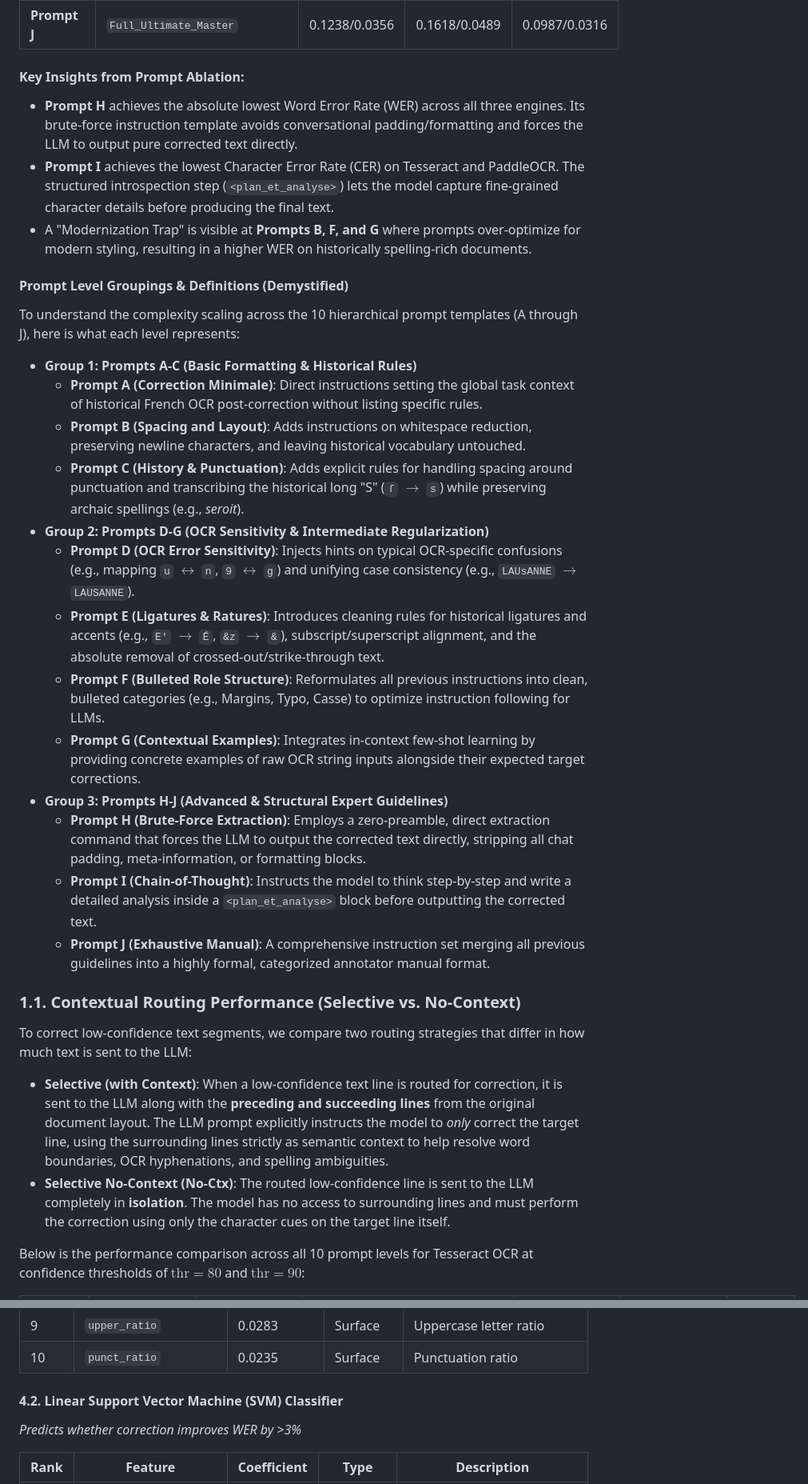
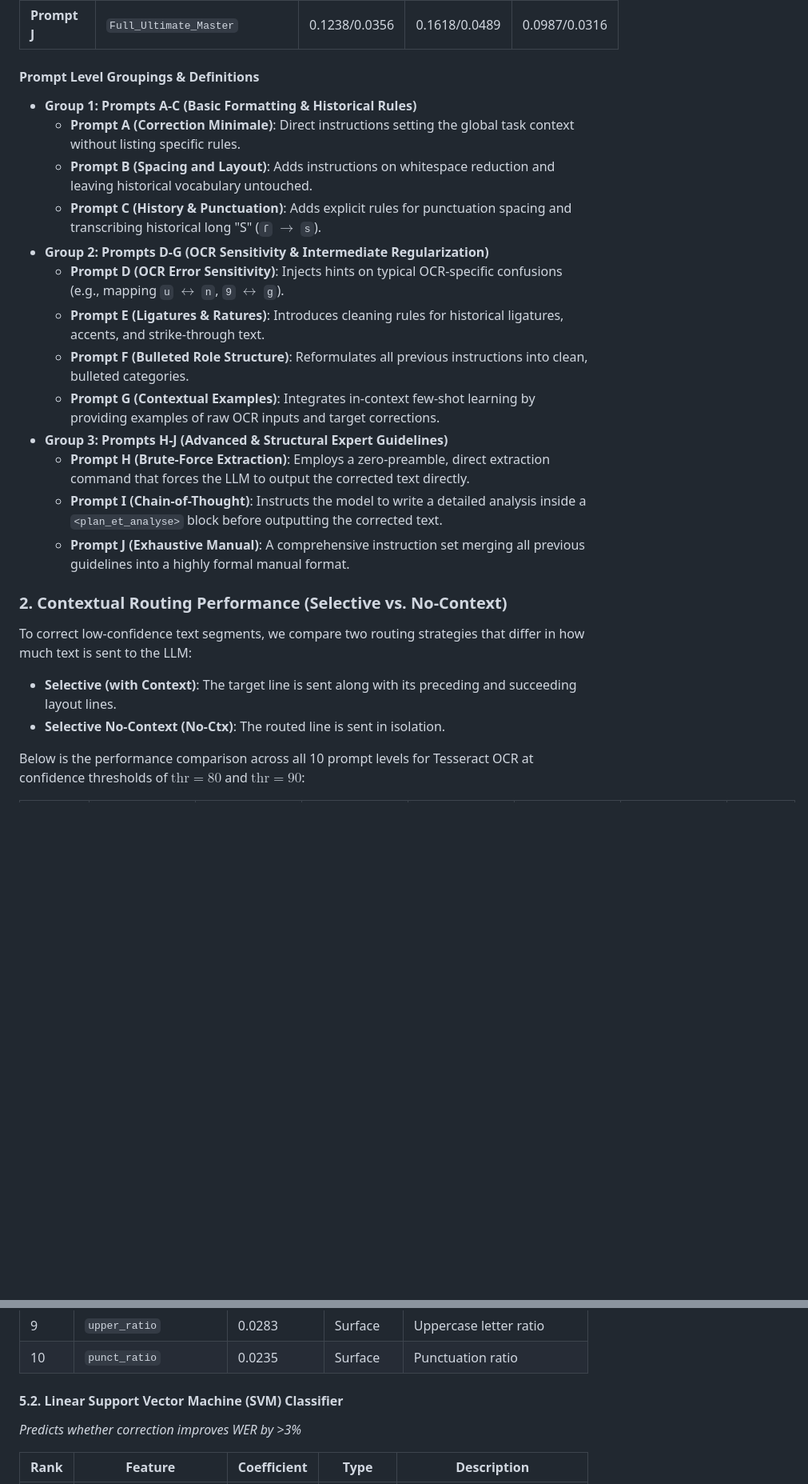
Before and after one commit to Stergios-Konstantinidis/CIKM_public, a Markdown page: README.md, 2 parts joined by grey strips. Shown at 80% size. Rendered like a GitHub page; blank space fills up the shorter version.

```diff
--- a/README.md
+++ b/README.md
@@ -129,33 +152,26 @@ We evaluated 10 hierarchical prompt templates ranging from basic cleanup to expe
 | **Prompt I** | `Full_Master_Chain_of_Thought` | 0.1065/**0.0278** | 0.1642/0.0466 | 0.0858/**0.0265** |
 | **Prompt J** | `Full_Ultimate_Master` | 0.1238/0.0356 | 0.1618/0.0489 | 0.0987/0.0316 |
 
-#### Key Insights from Prompt Ablation:
-- **Prompt H** achieves the absolute lowest Word Error Rate (WER) across all three engines. Its brute-force instruction template avoids conversational padding/formatting and forces the LLM to output pure corrected text directly.
-- **Prompt I** achieves the lowest Character Error Rate (CER) on Tesseract and PaddleOCR. The structured introspection step (`<plan_et_analyse>`) lets the model capture fine-grained character details before producing the final text.
-- A "Modernization Trap" is visible at **Prompts B, F, and G** where prompts over-optimize for modern styling, resulting in a higher WER on historically spelling-rich documents.
+#### Prompt Level Groupings & Definitions
+* **Group 1: Prompts A-C (Basic Formatting & Historical Rules)**
+  * **Prompt A (Correction Minimale)**: Direct instructions setting the global task context without listing specific rules.
+  * **Prompt B (Spacing and Layout)**: Adds instructions on whitespace reduction and leaving historical vocabulary untouched.
+  * **Prompt C (History & Punctuation)**: Adds explicit rules for punctuation spacing and transcribing historical long "S" (`ſ` $\rightarrow$ `s`).
+* **Group 2: Prompts D-G (OCR Sensitivity & Intermediate Regularization)**
+  * **Prompt D (OCR Error Sensitivity)**: Injects hints on typical OCR-specific confusions (e.g., mapping `u` $\leftrightarrow$ `n`, `9` $\leftrightarrow$ `g`).
+  * **Prompt E (Ligatures & Ratures)**: Introduces cleaning rules for historical ligatures, accents, and strike-through text.
+  * **Prompt F (Bulleted Role Structure)**: Reformulates all previous instructions into clean, bulleted categories.
+  * **Prompt G (Contextual Examples)**: Integrates in-context few-shot learning by providing examples of raw OCR inputs and target corrections.
+* **Group 3: Prompts H-J (Advanced & Structural Expert Guidelines)**
+  * **Prompt H (Brute-Force Extraction)**: Employs a zero-preamble, direct extraction command that forces the LLM to output the corrected text directly.
+  * **Prompt I (Chain-of-Thought)**: Instructs the model to write a detailed analysis inside a `<plan_et_analyse>` block before outputting the corrected text.
+  * **Prompt J (Exhaustive Manual)**: A comprehensive instruction set merging all previous guidelines into a highly formal manual format.
 
-#### Prompt Level Groupings & Definitions (Demystified)
-To understand the complexity scaling across the 10 hierarchical prompt templates (A through J), here is what each level represents:
-
-* **Group 1: Prompts A-C (Basic Formatting & Historical Rules)**
-  * **Prompt A (Correction Minimale)**: Direct instructions setting the global task context of historical French OCR post-correction without listing specific rules.
-  * **Prompt B (Spacing and Layout)**: Adds instructions on whitespace reduction, preserving newline characters, and leaving historical vocabulary untouched.
-  * **Prompt C (History & Punctuation)**: Adds explicit rules for handling spacing around punctuation and transcribing the historical long "S" (`ſ` $\rightarrow$ `s`) while preserving archaic spellings (e.g., *seroit*).
-* **Group 2: Prompts D-G (OCR Sensitivity & Intermediate Regularization)**
-  * **Prompt D (OCR Error Sensitivity)**: Injects hints on typical OCR-specific confusions (e.g., mapping `u` $\leftrightarrow$ `n`, `9` $\leftrightarrow$ `g`) and unifying case consistency (e.g., `LAUsANNE` $\rightarrow$ `LAUSANNE`).
-  * **Prompt E (Ligatures & Ratures)**: Introduces cleaning rules for historical ligatures and accents (e.g., `E'` $\rightarrow$ `É`, `&z` $\rightarrow$ `&`), subscript/superscript alignment, and the absolute removal of crossed-out/strike-through text.
-  * **Prompt F (Bulleted Role Structure)**: Reformulates all previous instructions into clean, bulleted categories (e.g., Margins, Typo, Casse) to optimize instruction following for LLMs.
-  * **Prompt G (Contextual Examples)**: Integrates in-context few-shot learning by providing concrete examples of raw OCR string inputs alongside their expected target corrections.
-* **Group 3: Prompts H-J (Advanced & Structural Expert Guidelines)**
-  * **Prompt H (Brute-Force Extraction)**: Employs a zero-preamble, direct extraction command that forces the LLM to output the corrected text directly, stripping all chat padding, meta-information, or formatting blocks.
-  * **Prompt I (Chain-of-Thought)**: Instructs the model to think step-by-step and write a detailed analysis inside a `<plan_et_analyse>` block before outputting the corrected text.
-  * **Prompt J (Exhaustive Manual)**: A comprehensive instruction set merging all previous guidelines into a highly formal, categorized annotator manual format.
-
-### 1.1. Contextual Routing Performance (Selective vs. No-Context)
+### 2. Contextual Routing Performance (Selective vs. No-Context)
 
 To correct low-confidence text segments, we compare two routing strategies that differ in how much text is sent to the LLM:
-- **Selective (with Context)**: When a low-confidence text line is routed for correction, it is sent to the LLM along with the **preceding and succeeding lines** from the original document layout. The LLM prompt explicitly instructs the model to *only* correct the target line, using the surrounding lines strictly as semantic context to help resolve word boundaries, OCR hyphenations, and spelling ambiguities.
-- **Selective No-Context (No-Ctx)**: The routed low-confidence line is sent to the LLM completely in **isolation**. The model has no access to surrounding lines and must perform the correction using only the character cues on the target line itself.
+- **Selective (with Context)**: The target line is sent along with its preceding and succeeding layout lines.
+- **Selective No-Context (No-Ctx)**: The routed line is sent in isolation.
 
 Below is the performance comparison across all 10 prompt levels for Tesseract OCR at confidence thresholds of $\text{thr} = 80$ and $\text{thr} = 90$:
 
@@ -215,7 +224,7 @@ To understand how different routing models prioritize features, we extract the t
 | 9 | `upper_ratio` | 0.0283 | Surface | Uppercase letter ratio |
 | 10 | `punct_ratio` | 0.0235 | Surface | Punctuation ratio |
 
-#### 4.2. Linear Support Vector Machine (SVM) Classifier
+#### 5.2. Linear Support Vector Machine (SVM) Classifier
 *Predicts whether correction improves WER by >3%*
 
 | Rank | Feature | Coefficient | Type | Description |
```
Also changed, not shown: other parts of README.md (+77 -68 lines).
